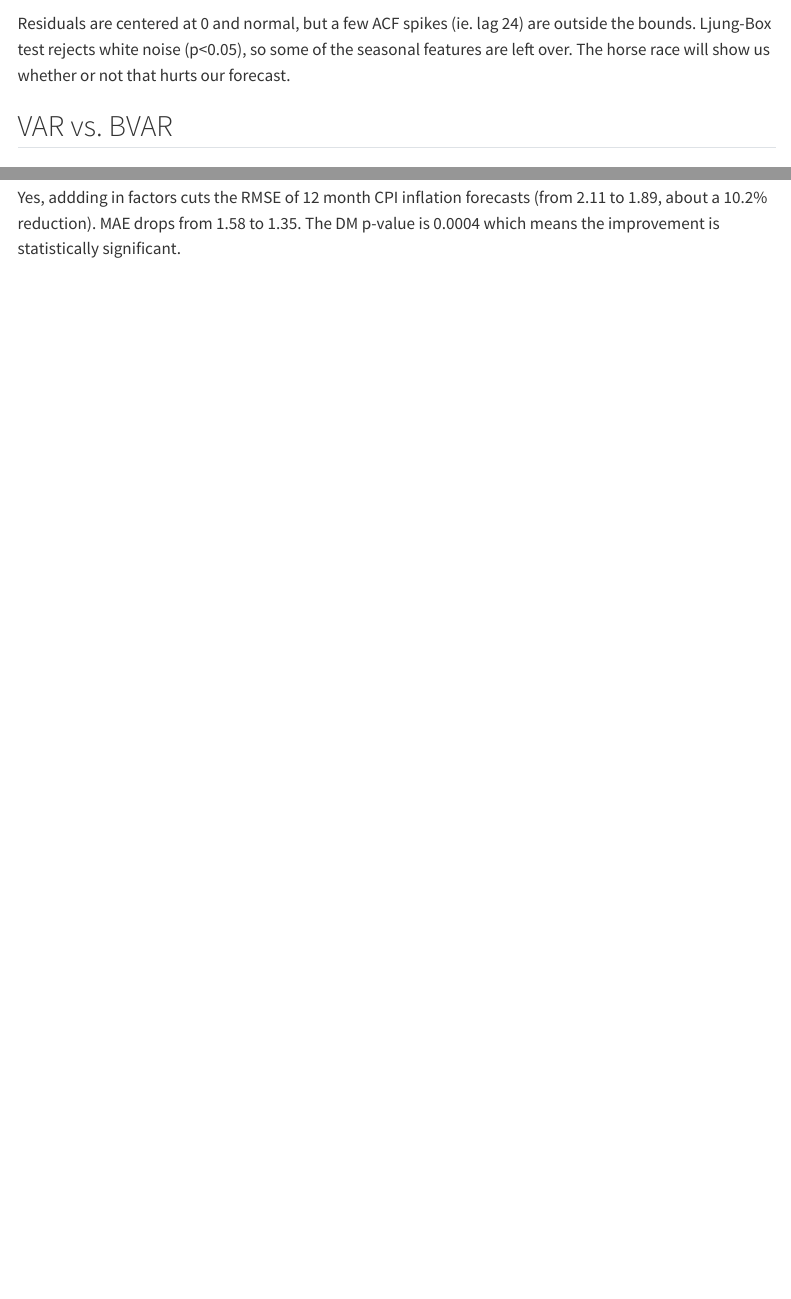
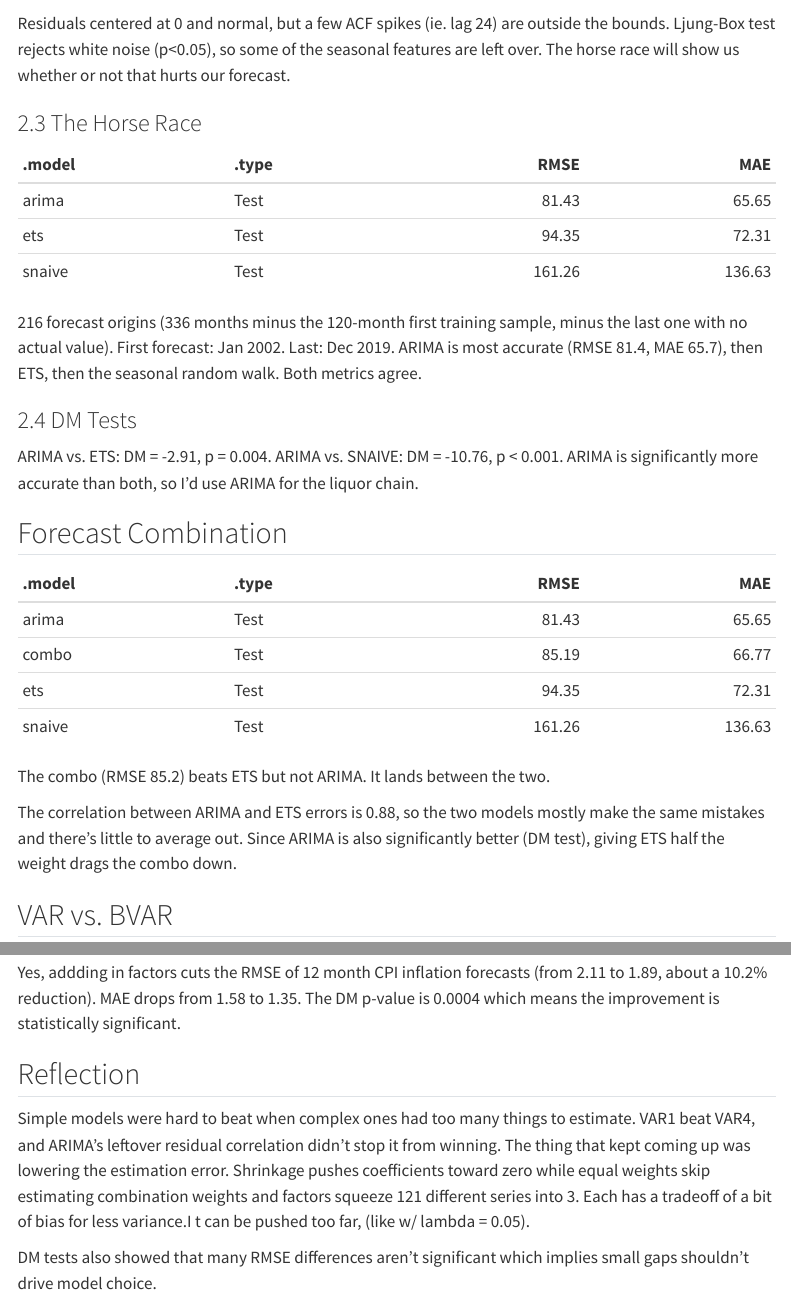
Before and after one commit to 00bruk/ec522_ps4_esayas, a Quarto document (ps4_writeup_esayas.qmd): the page in a window 1100 px wide, from 730 px down, and a second part further down, joined at a grey line. Rendered offline with R 4.5, knitr and Pandoc in place of Quarto, with nearby package versions; some code elsewhere in the file could not run offline; menus at the side of the page are left out.

Commit message:
render writeup

````diff
--- a/ps4_writeup_esayas.qmd
+++ b/ps4_writeup_esayas.qmd
@@ -5,5 +5,6 @@ date: today
 format:
   html:
+    theme: none
     toc: true
     embed-resources: true
 execute:
@@ -79,7 +80,31 @@ liquor_fit |>
   kable(digits = 3)
 ```
 
-Residuals are centered at 0 and normal, but a few ACF spikes (ie. lag 24) are outside the bounds. Ljung-Box test rejects white noise (p<0.05), so some of the seasonal features are left over. The horse race will show us whether or not that hurts our forecast.
+Residuals centered at 0 and normal, but a few ACF spikes (ie. lag 24) are outside the bounds. Ljung-Box test rejects white noise (p<0.05), so some of the seasonal features are left over. The horse race will show us whether or not that hurts our forecast.
+
+### 2.3 The Horse Race
+
+```{r}
+#| echo: false
+readRDS("results/liquor_acc.rds") |> kable(digits = 2)
+```
+
+216 forecast origins (336 months minus the 120-month first training sample, minus the last one with no actual value). First forecast: Jan 2002. Last: Dec 2019. ARIMA is most accurate (RMSE 81.4, MAE 65.7), then ETS, then the seasonal random walk. Both metrics agree.
+
+### 2.4 DM Tests
+
+ARIMA vs. ETS: DM = -2.91, p = 0.004. ARIMA vs. SNAIVE: DM = -10.76, p < 0.001. ARIMA is significantly more accurate than both, so I'd use ARIMA for the liquor chain.
+
+## Forecast Combination
+
+```{r}
+#| echo: false
+readRDS("results/liquor_combo_acc.rds") |> kable(digits = 2)
+```
+
+The combo (RMSE 85.2) beats ETS but not ARIMA. It lands between the two.
+
+The correlation between ARIMA and ETS errors is 0.88, so the two models mostly make the same mistakes and there's little to average out. Since ARIMA is also significantly better (DM test), giving ETS half the weight drags the combo down.
 
 ## VAR vs. BVAR
 
@@ -165,3 +190,9 @@ readRDS("results/cpi_race.rds") |> kable(digits = 3)
 ```
 
 Yes, addding in factors cuts the RMSE of 12 month CPI inflation forecasts (from 2.11 to 1.89, about a 10.2% reduction). MAE drops from 1.58 to 1.35. The DM p-value is 0.0004 which means the improvement is statistically significant.
+
+## Reflection
+
+Simple models were hard to beat when complex ones had too many things to estimate. VAR1 beat VAR4, and ARIMA's leftover residual correlation didn't stop it from winning. The thing that kept coming up was lowering the estimation error. Shrinkage pushes coefficients toward zero while equal weights skip estimating combination weights and factors squeeze 121 different series into 3. Each has a tradeoff of a bit of bias for less variance.I t can be pushed too far, (like w/ lambda = 0.05).
+
+DM tests also showed that many RMSE differences aren't significant which implies small gaps shouldn't drive model choice.
````
Also changed, not shown: ps4_writeup_esayas.html (added), ps4_writeup_esayas_files/figure-html/unnamed-chunk-2-1.png (deleted), ps4_writeup_esayas_files/figure-html/unnamed-chunk-2-2.png (deleted), ps4_writeup_esayas_files/figure-html/unnamed-chunk-4-1.png (deleted), ps4_writeup_esayas_files/figure-html/unnamed-chunk-6-1.png (deleted), ps4_writeup_esayas.qmd (2 more changed lines), 1 other file.
